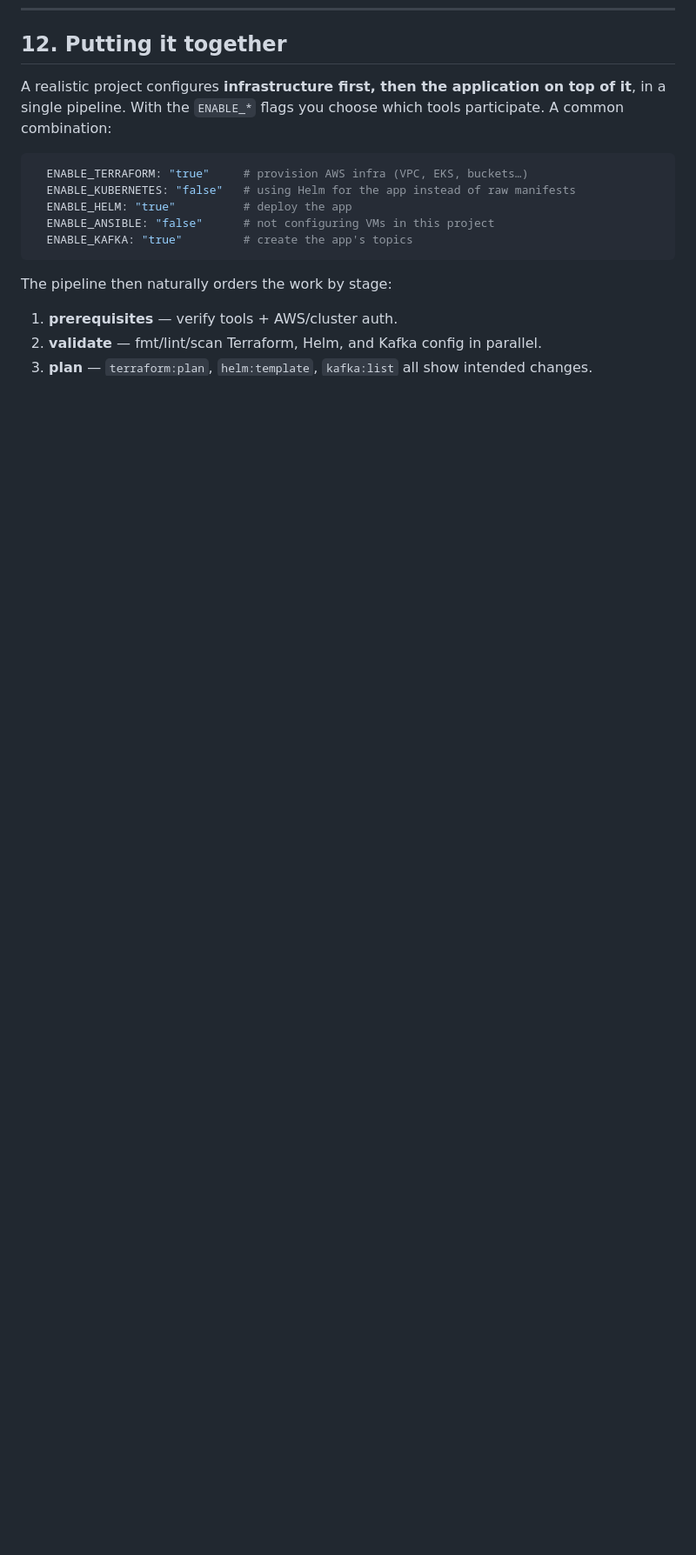
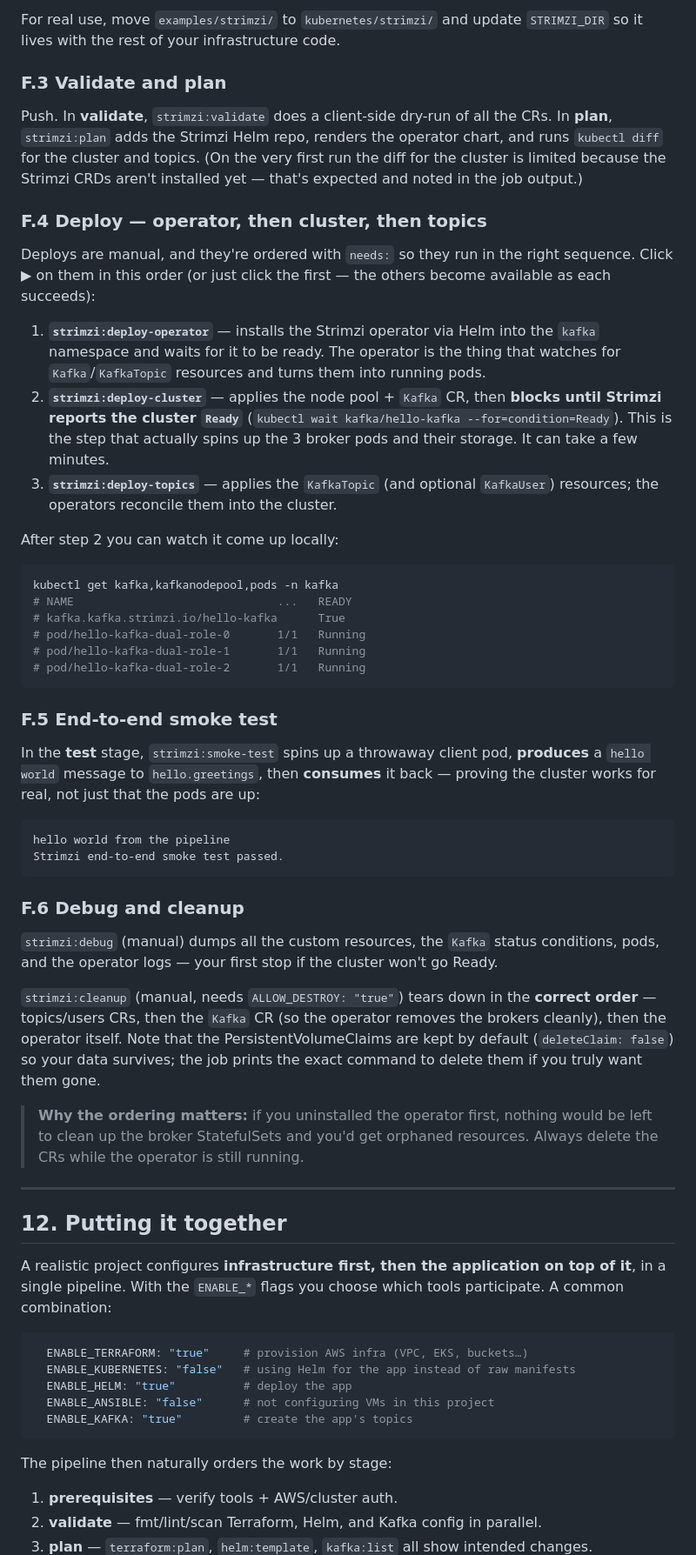
Before and after one commit to zactonicsai/datadevops, a Markdown page: tutrepo.md, the part around one of its changes. Shown at 87% size. GitHub-like rendering; blank space fills up the shorter version.

````diff
--- a/tutrepo.md
+++ b/tutrepo.md
@@ -548,3 +624,72 @@ adds partitions if your file asks for more).
+For real use, move `examples/strimzi/` to `kubernetes/strimzi/` and update
+`STRIMZI_DIR` so it lives with the rest of your infrastructure code.
+
+### F.3 Validate and plan
+
+Push. In **validate**, `strimzi:validate` does a client-side dry-run of all the
+CRs. In **plan**, `strimzi:plan` adds the Strimzi Helm repo, renders the operator
+chart, and runs `kubectl diff` for the cluster and topics. (On the very first
+run the diff for the cluster is limited because the Strimzi CRDs aren't installed
+yet — that's expected and noted in the job output.)
+
+### F.4 Deploy — operator, then cluster, then topics
+
+Deploys are manual, and they're ordered with `needs:` so they run in the right
+sequence. Click ▶ on them in this order (or just click the first — the others
+become available as each succeeds):
+
+1. **`strimzi:deploy-operator`** — installs the Strimzi operator via Helm into
+   the `kafka` namespace and waits for it to be ready. The operator is the thing
+   that watches for `Kafka`/`KafkaTopic` resources and turns them into running
+   pods.
+2. **`strimzi:deploy-cluster`** — applies the node pool + `Kafka` CR, then
+   **blocks until Strimzi reports the cluster `Ready`** (`kubectl wait
+   kafka/hello-kafka --for=condition=Ready`). This is the step that actually
+   spins up the 3 broker pods and their storage. It can take a few minutes.
+3. **`strimzi:deploy-topics`** — applies the `KafkaTopic` (and optional
+   `KafkaUser`) resources; the operators reconcile them into the cluster.
+
+After step 2 you can watch it come up locally:
+
+```bash
+kubectl get kafka,kafkanodepool,pods -n kafka
+# NAME                              ...   READY
+# kafka.kafka.strimzi.io/hello-kafka      True
+# pod/hello-kafka-dual-role-0       1/1   Running
+# pod/hello-kafka-dual-role-1       1/1   Running
+# pod/hello-kafka-dual-role-2       1/1   Running
+```
+
+### F.5 End-to-end smoke test
+
+In the **test** stage, `strimzi:smoke-test` spins up a throwaway client pod,
+**produces** a `hello world` message to `hello.greetings`, then **consumes** it
+back — proving the cluster works for real, not just that the pods are up:
+
+```
+hello world from the pipeline
+Strimzi end-to-end smoke test passed.
+```
+
+### F.6 Debug and cleanup
+
+`strimzi:debug` (manual) dumps all the custom resources, the `Kafka` status
+conditions, pods, and the operator logs — your first stop if the cluster won't
+go Ready.
+
+`strimzi:cleanup` (manual, needs `ALLOW_DESTROY: "true"`) tears down in the
+**correct order** — topics/users CRs, then the `Kafka` CR (so the operator
+removes the brokers cleanly), then the operator itself. Note that the
+PersistentVolumeClaims are kept by default (`deleteClaim: false`) so your data
+survives; the job prints the exact command to delete them if you truly want them
+gone.
+
+> **Why the ordering matters:** if you uninstalled the operator first, nothing
+> would be left to clean up the broker StatefulSets and you'd get orphaned
+> resources. Always delete the CRs while the operator is still running.
+
+---
+
 ## 12. Putting it together
 
 A realistic project configures **infrastructure first, then the application on
````
Also changed, not shown: other parts of tutrepo.md (+77 -0 lines).
